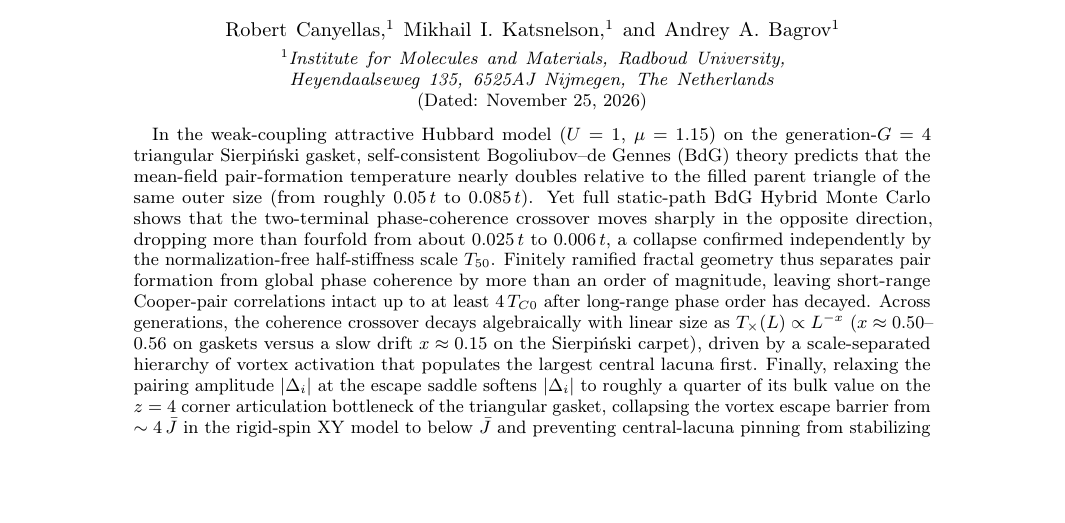
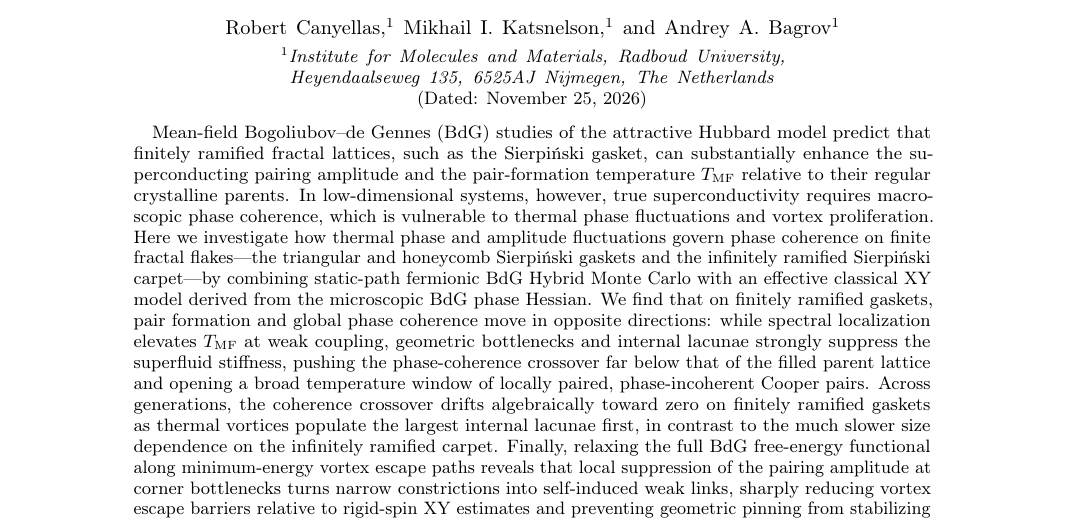
Before and after one commit to BagrovAndrey/Thermal-fluctuation-in-fractal-XY-model, a LaTeX paper (main.tex): part of page 1 of 17, cut so that both start at the same text, the shorter picture padded with empty space. Compiled offline with pdfLaTeX.

Commit message:
Rewrite Abstract into a purely conceptual, number-free PRB summary

```diff
--- a/main.tex
+++ b/main.tex
@@ -31,7 +31,7 @@
 \date{\today}
 
 \begin{abstract}
-In the weak-coupling attractive Hubbard model ($U=1$, $\mu=1.15$) on the generation-$G=4$ triangular Sierpi\'nski gasket, self-consistent Bogoliubov--de Gennes (BdG) theory predicts that the mean-field pair-formation temperature nearly doubles relative to the filled parent triangle of the same outer size (from roughly $0.05\,t$ to $0.085\,t$). Yet full static-path BdG Hybrid Monte Carlo shows that the two-terminal phase-coherence crossover moves sharply in the opposite direction, dropping more than fourfold from about $0.025\,t$ to $0.006\,t$, a collapse confirmed independently by the normalization-free half-stiffness scale $T_{50}$. Finitely ramified fractal geometry thus separates pair formation from global phase coherence by more than an order of magnitude, leaving short-range Cooper-pair correlations intact up to at least $4\,T_{C0}$ after long-range phase order has decayed. Across generations, the coherence crossover decays algebraically with linear size as $T_\times(L) \propto L^{-x}$ ($x \approx 0.50$--$0.56$ on gaskets versus a slow drift $x \approx 0.15$ on the Sierpi\'nski carpet), driven by a scale-separated hierarchy of vortex activation that populates the largest central lacuna first. Finally, relaxing the pairing amplitude $|\Delta_i|$ at the escape saddle softens $|\Delta_i|$ to roughly a quarter of its bulk value on the $z=4$ corner articulation bottleneck of the triangular gasket, collapsing the vortex escape barrier from $\sim 4\,\Jb$ in the rigid-spin XY model to below $\Jb$ and preventing central-lacuna pinning from stabilizing phase coherence.
+Mean-field Bogoliubov--de Gennes (BdG) studies of the attractive Hubbard model predict that finitely ramified fractal lattices, such as the Sierpi\'nski gasket, can substantially enhance the superconducting pairing amplitude and the pair-formation temperature $\Tmf$ relative to their regular crystalline parents. In low-dimensional systems, however, true superconductivity requires macroscopic phase coherence, which is vulnerable to thermal phase fluctuations and vortex proliferation. Here we investigate how thermal phase and amplitude fluctuations govern phase coherence on finite fractal flakes---the triangular and honeycomb Sierpi\'nski gaskets and the infinitely ramified Sierpi\'nski carpet---by combining static-path fermionic BdG Hybrid Monte Carlo with an effective classical XY model derived from the microscopic BdG phase Hessian. We find that on finitely ramified gaskets, pair formation and global phase coherence move in opposite directions: while spectral localization elevates $\Tmf$ at weak coupling, geometric bottlenecks and internal lacunae strongly suppress the superfluid stiffness, pushing the phase-coherence crossover far below that of the filled parent lattice and opening a broad temperature window of locally paired, phase-incoherent Cooper pairs. Across generations, the coherence crossover drifts algebraically toward zero on finitely ramified gaskets as thermal vortices populate the largest internal lacunae first, in contrast to the much slower size dependence on the infinitely ramified carpet. Finally, relaxing the full BdG free-energy functional along minimum-energy vortex escape paths reveals that local suppression of the pairing amplitude at corner bottlenecks turns narrow constrictions into self-induced weak links, sharply reducing vortex escape barriers relative to rigid-spin XY estimates and preventing geometric pinning from stabilizing global coherence.
 \end{abstract}
 
 \maketitle
```
